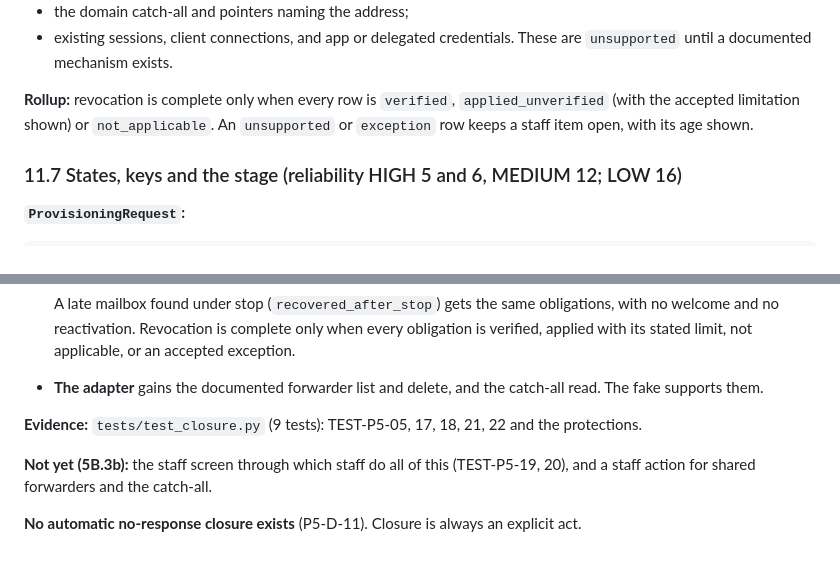
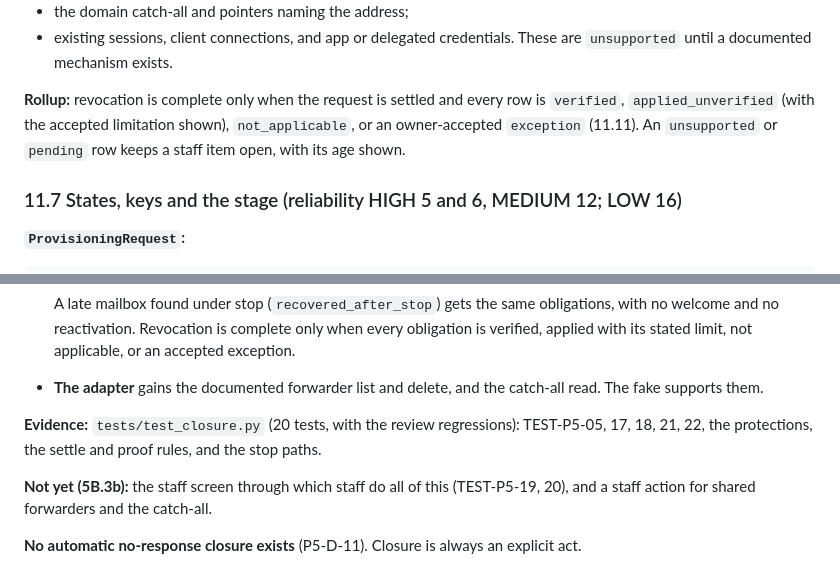
Before and after one commit to intent-solutions-io/catalyst-onboarding-v2, a Markdown page: 000-docs/023-AT-DSGN-p5-provisioning-specification.md, 2 parts joined by grey strips. GitHub-like rendering.

Commit message:
docs(p5): reconcile the revocation rollup in 023 11.6 with 11.11 and correct the 5B.3a test count
What: 11.6 now says an owner-accepted exception completes the rollup (as 11.11 and the code do), and that the request
must be settled. Section 14 gives the closure test count as 20.
Why: the QA re-check of PR #55 found the contradiction and the stale count.
How verified: check-docs clean.

```diff
--- a/000-docs/023-AT-DSGN-p5-provisioning-specification.md
+++ b/000-docs/023-AT-DSGN-p5-provisioning-specification.md
@@ -333,9 +333,9 @@ outlive revocation.
 - existing sessions, client connections, and app or delegated credentials. These are `unsupported` until a
   documented mechanism exists.
 
-**Rollup:** revocation is complete only when every row is `verified`, `applied_unverified` (with the accepted
-limitation shown) or `not_applicable`. An `unsupported` or `exception` row keeps a staff item open, with its age
-shown.
+**Rollup:** revocation is complete only when the request is settled and every row is `verified`,
+`applied_unverified` (with the accepted limitation shown), `not_applicable`, or an owner-accepted `exception` (11.11).
+An `unsupported` or `pending` row keeps a staff item open, with its age shown.
 
 ### 11.7 States, keys and the stage (reliability HIGH 5 and 6, MEDIUM 12; LOW 16)
 
@@ -684,7 +684,8 @@ applicant-centred staff screen (TEST-P5-19, 20).
   applicable, or an accepted exception.
 - **The adapter** gains the documented forwarder list and delete, and the catch-all read. The fake supports them.
 
-**Evidence:** `tests/test_closure.py` (9 tests): TEST-P5-05, 17, 18, 21, 22 and the protections.
+**Evidence:** `tests/test_closure.py` (20 tests, with the review regressions): TEST-P5-05, 17, 18, 21, 22, the
+protections, the settle and proof rules, and the stop paths.
 
 **Not yet (5B.3b):** the staff screen through which staff do all of this (TEST-P5-19, 20), and a staff action for
 shared forwarders and the catch-all.
```
